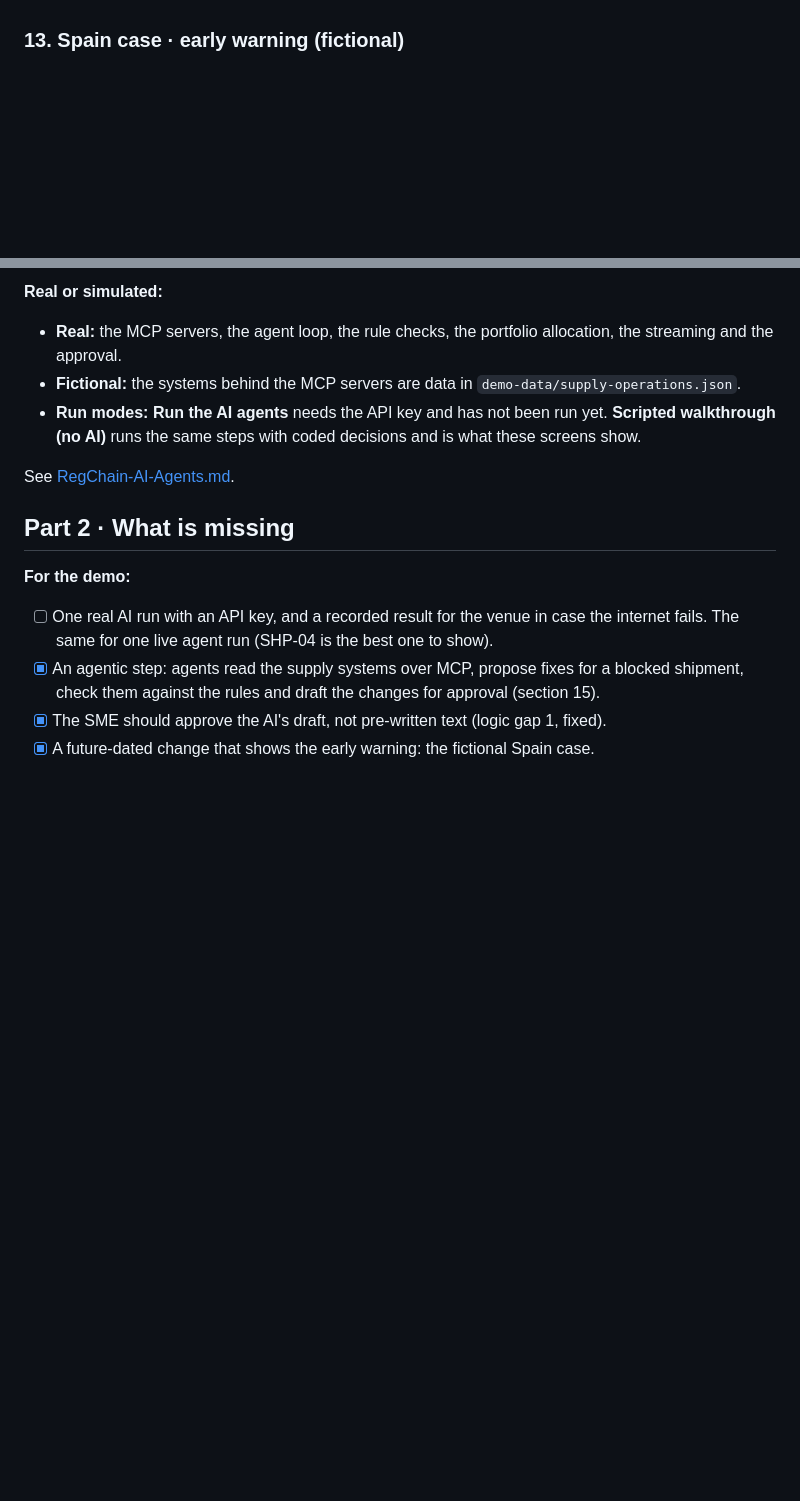
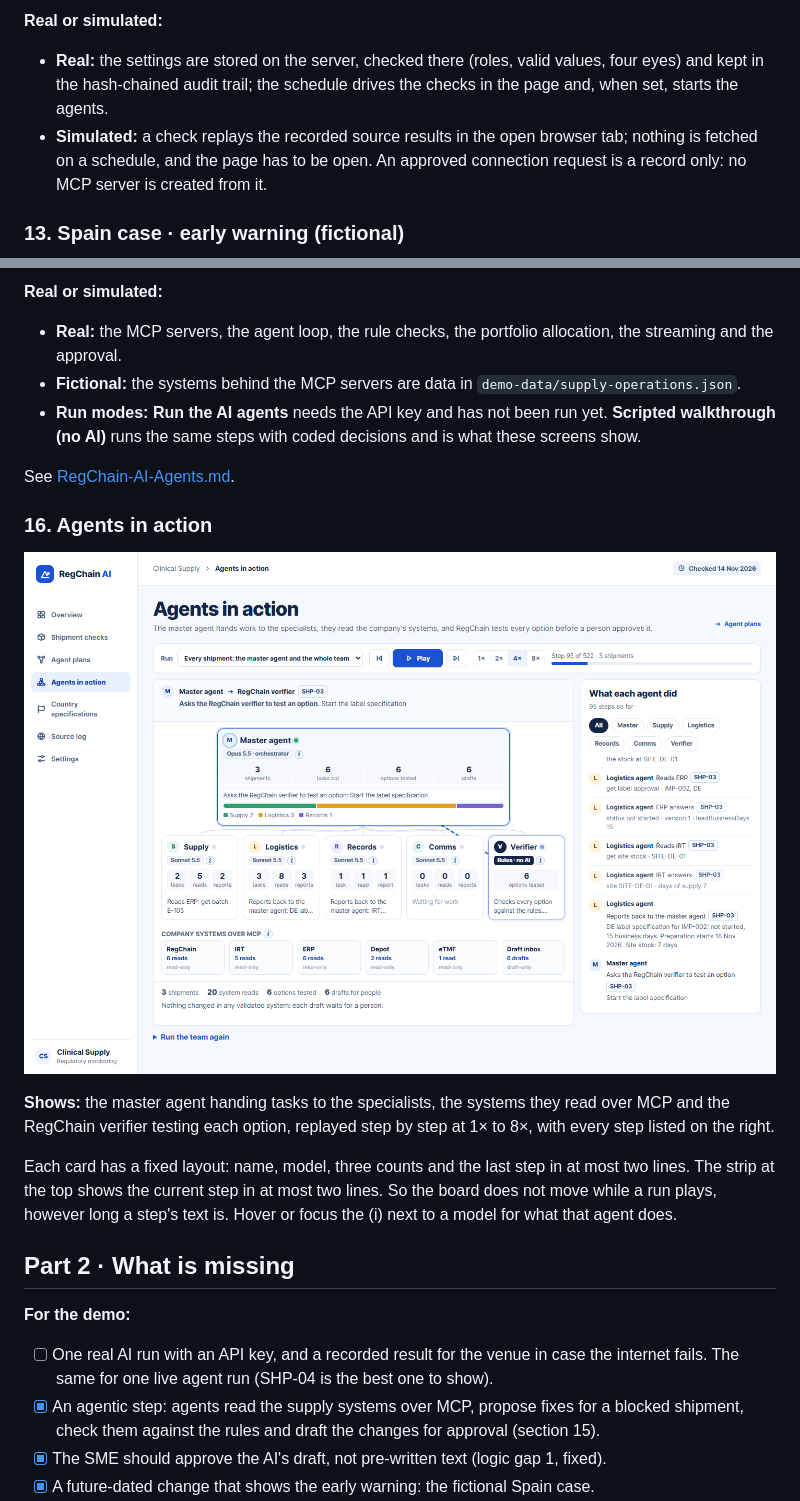
Before and after one commit to Gpanaritis/ClinRadar, a Markdown page: RegChain-AI-Screen-Guide.md, 2 parts joined by grey strips. GitHub-like rendering; pictures changed too: screens/20-agents-in-action.png (added); blank space fills up the shorter version.

```diff
--- a/RegChain-AI-Screen-Guide.md
+++ b/RegChain-AI-Screen-Guide.md
@@ -118,3 +135,7 @@ Opening the UK regulatory section shows the **suggested edit** as a redline: the
+**Real or simulated:**
+
+- **Real:** the settings are stored on the server, checked there (roles, valid values, four eyes) and kept in the hash-chained audit trail; the schedule drives the checks in the page and, when set, starts the agents.
+- **Simulated:** a check replays the recorded source results in the open browser tab; nothing is fetched on a schedule, and the page has to be open. An approved connection request is a record only: no MCP server is created from it.
 
 ### 13. Spain case · early warning (fictional)
 
@@ -223,6 +244,14 @@ When no option passes, as for SHP-03 (the German label specification takes 15 bu
 
 See [RegChain-AI-Agents.md](RegChain-AI-Agents.md).
 
+### 16. Agents in action
+
+![Agents in action](screens/20-agents-in-action.png)
+
+**Shows:** the master agent handing tasks to the specialists, the systems they read over MCP and the RegChain verifier testing each option, replayed step by step at 1× to 8×, with every step listed on the right.
+
+Each card has a fixed layout: name, model, three counts and the last step in at most two lines. The strip at the top shows the current step in at most two lines. So the board does not move while a run plays, however long a step's text is. Hover or focus the (i) next to a model for what that agent does.
+
 ## Part 2 · What is missing
 
 **For the demo:**
```
Also changed, not shown: other parts of RegChain-AI-Screen-Guide.md (+21 -4 lines), README.md (+2 -0 lines), RegChain-AI-User-Journeys.md (+13 -2 lines), screens/15-monitoring-schedule.png (deleted), screens/15-settings-monitoring.png (added), screens/15b-settings-ai-connections.png (added), 4 other files.
